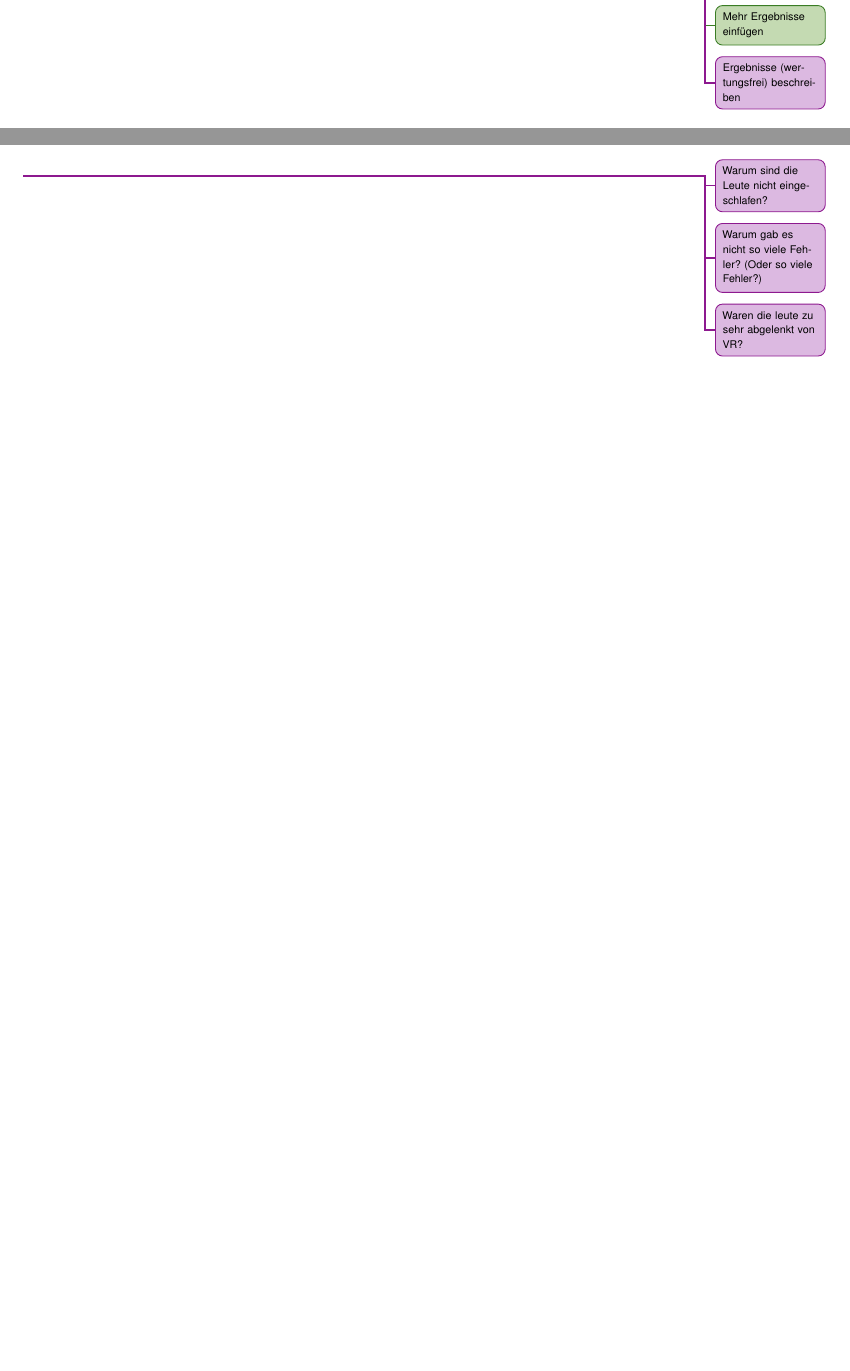
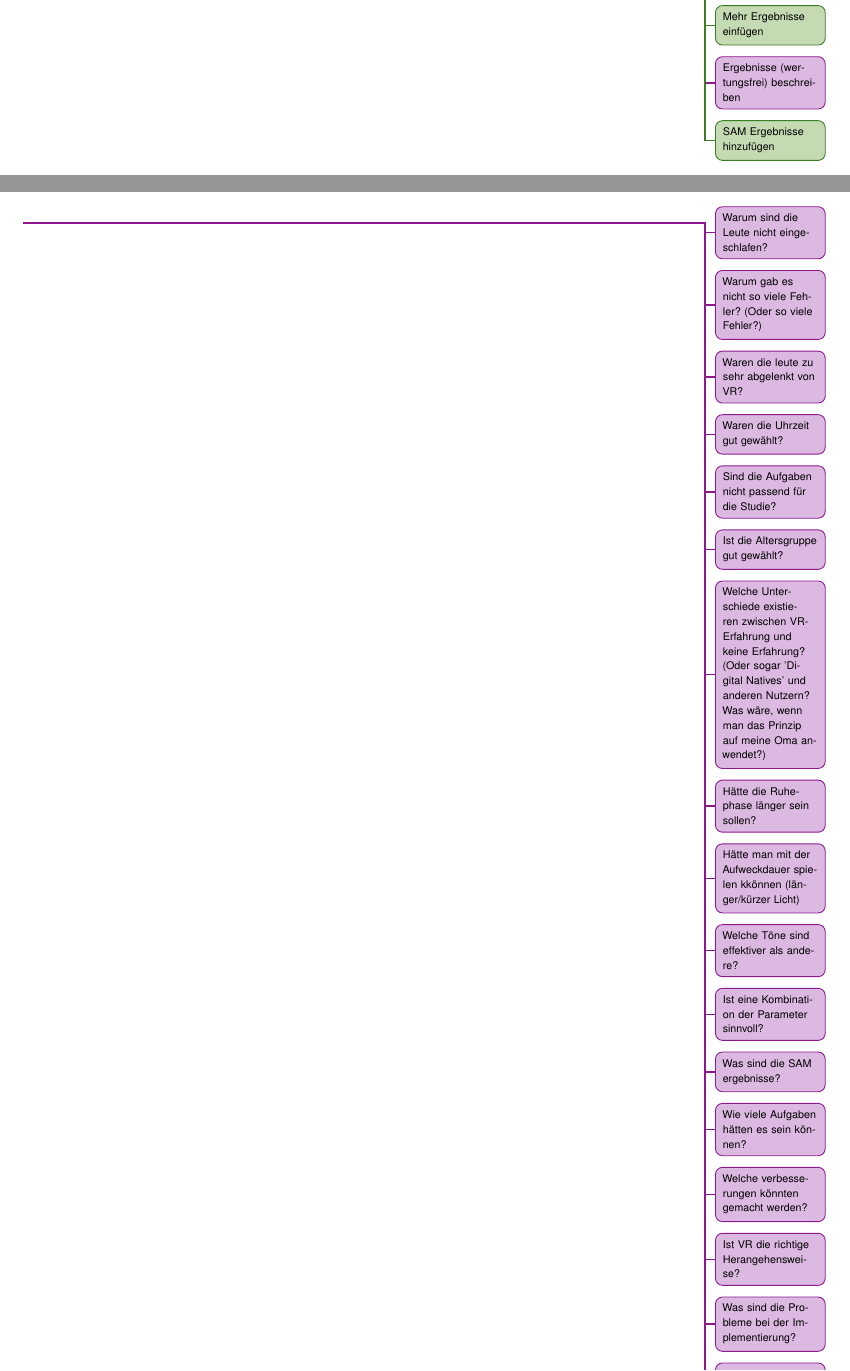
Before and after one commit to tlahmann/mci-af, a LaTeX thesis (MCI-Resync-Documentation.tex, which reads chapters/52Results.tex, chapters/60Discussion.tex): two parts of pages 19 and 24 of 30, joined at a grey line, cut so that both start at the same text, the shorter picture padded with empty space. Compiled offline with pdfLaTeX.

Commit message:
Add a lot of todo notes

```diff
--- a/chapters/52Results.tex
+++ b/chapters/52Results.tex
@@ -113,3 +113,4 @@
 
 \todoTob{Mehr Ergebnisse einfügen}
 \todoAll{Ergebnisse (wertungsfrei) beschreiben}
+\todoTob{SAM Ergebnisse hinzufügen}
--- a/chapters/60Discussion.tex
+++ b/chapters/60Discussion.tex
@@ -3,3 +3,17 @@
 \todoAll{Warum sind die Leute nicht eingeschlafen?}
 \todoAll{Warum gab es nicht so viele Fehler? (Oder so viele Fehler?)}
 \todoAll{Waren die leute zu sehr abgelenkt von VR?}
+\todoAll{Waren die Uhrzeit gut gewählt?}
+\todoAll{Sind die Aufgaben nicht passend für die Studie?}
+\todoAll{Ist die Altersgruppe gut gewählt?}
+\todoAll{Welche Unterschiede existieren zwischen VR-Erfahrung und keine Erfahrung? (Oder sogar 'Digital Natives' und anderen Nutzern? Was wäre, wenn man das Prinzip auf meine Oma anwendet?)}
+\todoAll{Hätte die Ruhephase länger sein sollen?}
+\todoAll{Hätte man mit der Aufweckdauer spielen kkönnen (länger/kürzer Licht)}
+\todoAll{Welche Töne sind effektiver als andere?}
+\todoAll{Ist eine Kombination der Parameter sinnvoll?}
+\todoAll{Was sind die SAM ergebnisse?}
+\todoAll{Wie viele Aufgaben hätten es sein können?}
+\todoAll{Welche verbesserungen könnten gemacht werden?}
+\todoAll{Ist VR die richtige Herangehensweise?}
+\todoAll{Was sind die Probleme bei der Implementierung?}
+\todoAll{Wann Sollte ein Mensch beim Autofahren geweckt werden?}
```
Also changed, not shown: MCI-Resync-Documentation.tex (+1 -0 lines).
